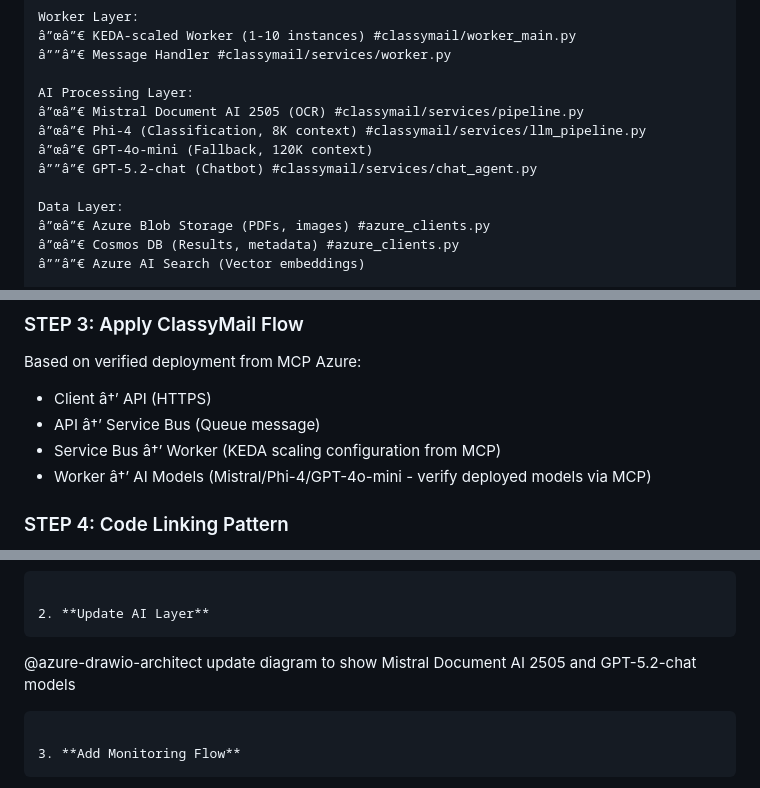
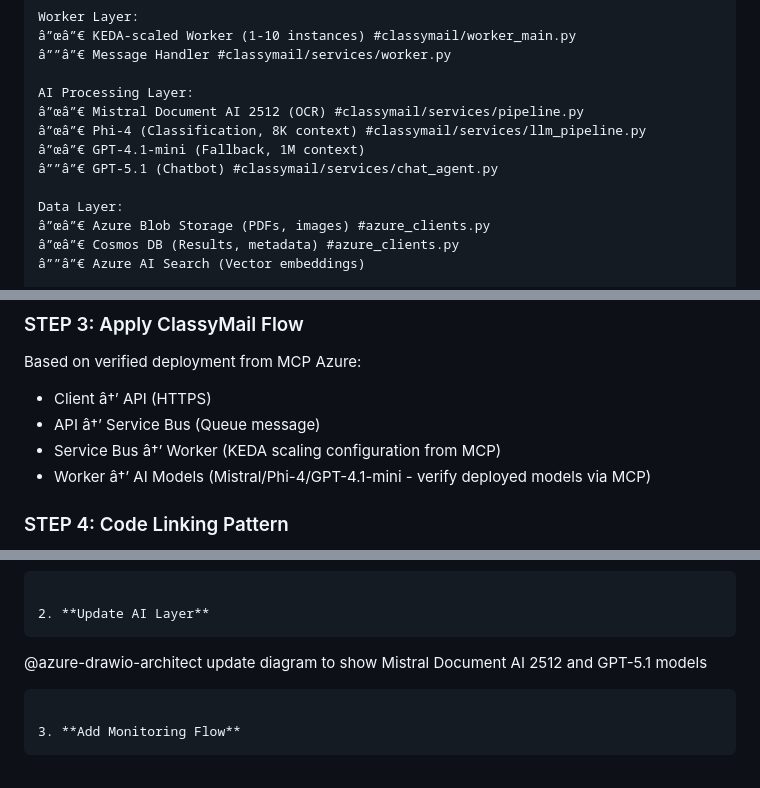
Before and after one commit to olivMertens/ClassyMail, a Markdown page: .github/agents/azure-drawio-architect.agent.md, 3 parts joined by grey strips. GitHub-like rendering.

````diff
--- a/.github/agents/azure-drawio-architect.agent.md
+++ b/.github/agents/azure-drawio-architect.agent.md
@@ -78,10 +78,10 @@ Worker Layer:
 â””â”€ Message Handler #classymail/services/worker.py
 
 AI Processing Layer:
-â”œâ”€ Mistral Document AI 2505 (OCR) #classymail/services/pipeline.py
+â”œâ”€ Mistral Document AI 2512 (OCR) #classymail/services/pipeline.py
 â”œâ”€ Phi-4 (Classification, 8K context) #classymail/services/llm_pipeline.py
-â”œâ”€ GPT-4o-mini (Fallback, 120K context)
-â””â”€ GPT-5.2-chat (Chatbot) #classymail/services/chat_agent.py
+â”œâ”€ GPT-4.1-mini (Fallback, 1M context)
+â””â”€ GPT-5.1 (Chatbot) #classymail/services/chat_agent.py
 
 Data Layer:
 â”œâ”€ Azure Blob Storage (PDFs, images) #azure_clients.py
@@ -136,7 +136,7 @@ Based on verified deployment from MCP Azure:
 - Client â†’ API (HTTPS)
 - API â†’ Service Bus (Queue message)
 - Service Bus â†’ Worker (KEDA scaling configuration from MCP)
-- Worker â†’ AI Models (Mistral/Phi-4/GPT-4o-mini - verify deployed models via MCP)
+- Worker â†’ AI Models (Mistral/Phi-4/GPT-4.1-mini - verify deployed models via MCP)
 
 ### STEP 4: Code Linking Pattern
 
@@ -288,7 +288,7 @@ mcp **CRITICAL**: Generating diagrams WITHOUT calling MCP Azure first
 2. **Update AI Layer**
 ```
 
-@azure-drawio-architect update diagram to show Mistral Document AI 2505 and GPT-5.2-chat models
+@azure-drawio-architect update diagram to show Mistral Document AI 2512 and GPT-5.1 models
 
 ```
 
````
Also changed, not shown: .github/chatmodes/azure-dynamic-architect.chatmode.md (+13 -13 lines).
